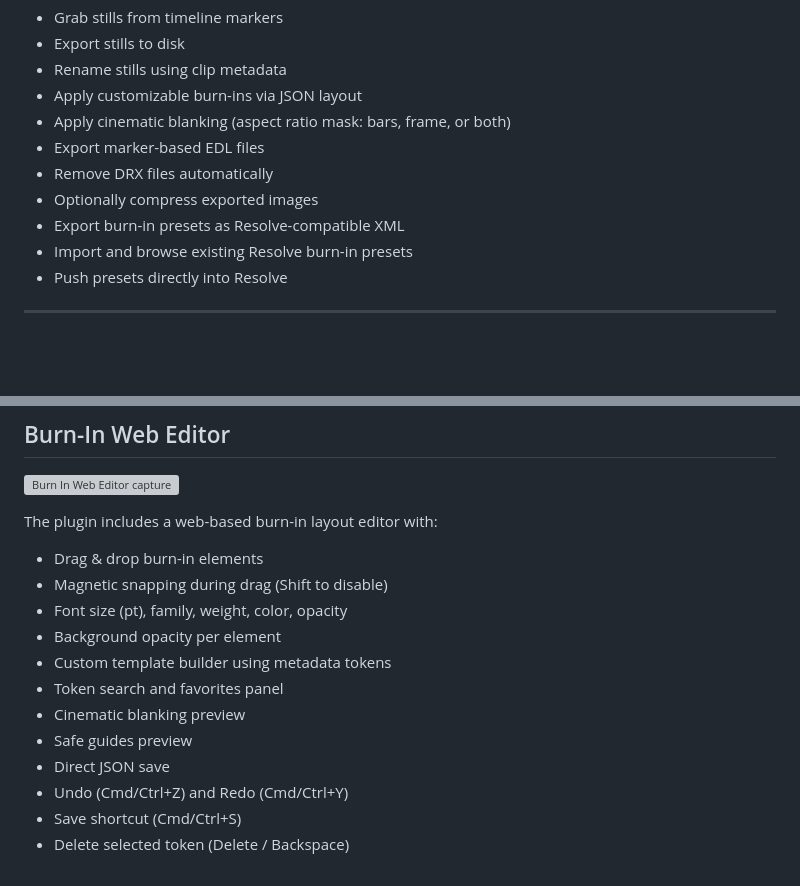
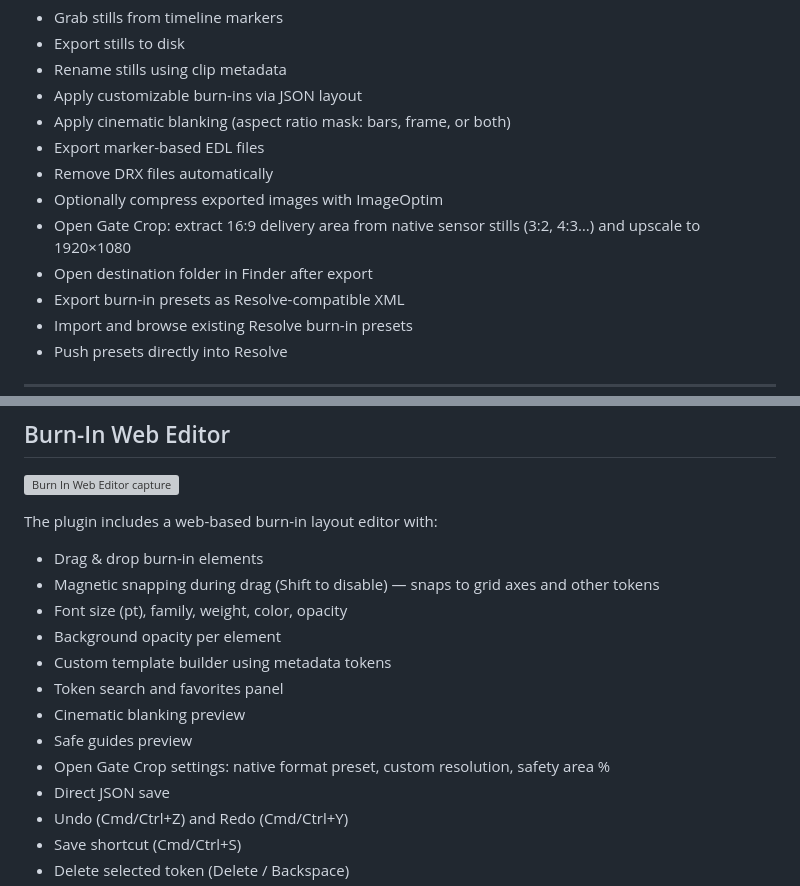
Before and after one commit to AssoDIT/DaVinici-Resolve-Stills-Markers, a Markdown page: README.md, 2 parts joined by grey strips. Rendered like a GitHub page; blank space fills up the shorter version; grey boxes are pictures that could not be loaded.

```diff
--- a/README.md
+++ b/README.md
@@ -13,7 +13,9 @@ Resolve Stills Markers Exporter is a DaVinci Resolve Workflow Integration plugin
 - Apply cinematic blanking (aspect ratio mask: bars, frame, or both)
 - Export marker-based EDL files
 - Remove DRX files automatically
-- Optionally compress exported images
+- Optionally compress exported images with ImageOptim
+- Open Gate Crop: extract 16:9 delivery area from native sensor stills (3:2, 4:3…) and upscale to 1920×1080
+- Open destination folder in Finder after export
 - Export burn-in presets as Resolve-compatible XML
 - Import and browse existing Resolve burn-in presets
 - Push presets directly into Resolve
@@ -91,13 +93,14 @@ Workspace → Workflow Integration
 The plugin includes a web-based burn-in layout editor with:
 
 - Drag & drop burn-in elements
-- Magnetic snapping during drag (Shift to disable)
+- Magnetic snapping during drag (Shift to disable) — snaps to grid axes and other tokens
 - Font size (pt), family, weight, color, opacity
 - Background opacity per element
 - Custom template builder using metadata tokens
 - Token search and favorites panel
 - Cinematic blanking preview
 - Safe guides preview
+- Open Gate Crop settings: native format preset, custom resolution, safety area %
 - Direct JSON save
 - Undo (Cmd/Ctrl+Z) and Redo (Cmd/Ctrl+Y)
 - Save shortcut (Cmd/Ctrl+S)
```
Also changed, not shown: other parts of README.md (+33 -6 lines).
